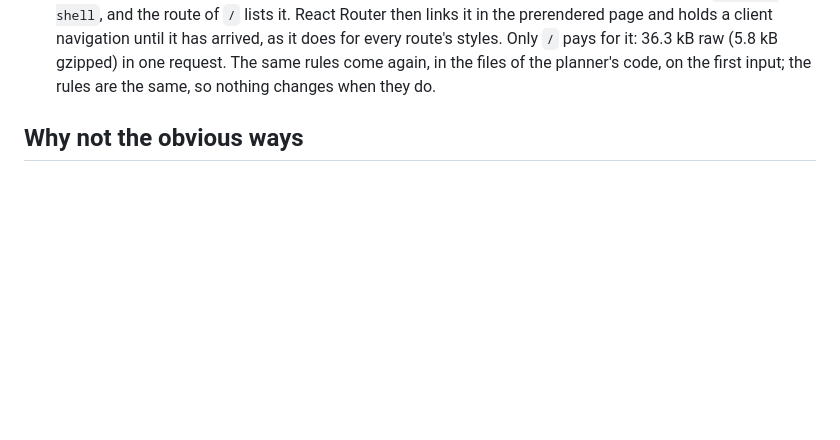
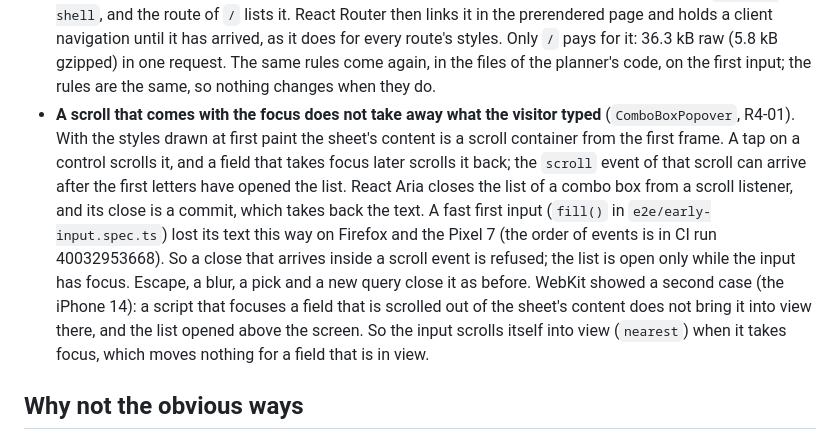
Before and after one commit to ar27111994/weather-aware-truck-routing, a Markdown page: docs/adr/intent-gated-hydration-of-the-planner.md, the part around the change. Rendered like a GitHub page; blank space fills up the shorter version.

Commit message:
docs(adr): record why a scroll cannot close the combo box list (R4-01)
Why: 3717c27 draws the planner's styles at first paint, which makes the sheet's content a scroll
container from the first frame. That is what let a late scroll event reach the list of a combo box
and take back the typed text (fix(combobox): keep typed text and list when a region scrolls), and
it is what left a field scrolled out of view when a script focused it (fix(combobox): scroll the
input into view when it takes focus). The record of why the planner's first paint looks as it
does should say what the styles change for the first input.

What: one bullet in the intent-gated hydration ADR, after the one on the shell styles: the order
of events (tap, focus, queued scroll, letters, close), the rule that follows (a close inside a
scroll event is refused while the input has focus) and the WebKit case (the focused field is not
brought into view, so the input does it). Text only; no RED.
Bytes: 0.

```diff
--- a/docs/adr/intent-gated-hydration-of-the-planner.md
+++ b/docs/adr/intent-gated-hydration-of-the-planner.md
@@ -59,6 +59,18 @@ downloaded when the visitor first reaches for it, and not before.
   client navigation until it has arrived, as it does for every route's styles. Only `/` pays for it:
   36.3 kB raw (5.8 kB gzipped) in one request. The same rules come again, in the files of the
   planner's code, on the first input; the rules are the same, so nothing changes when they do.
+- **A scroll that comes with the focus does not take away what the visitor typed**
+  (`ComboBoxPopover`, R4-01). With the styles drawn at first paint the sheet's content is a scroll
+  container from the first frame. A tap on a control scrolls it, and a field that takes focus later
+  scrolls it back; the `scroll` event of that scroll can arrive after the first letters have opened
+  the list. React Aria closes the list of a combo box from a scroll listener, and its close is a
+  commit, which takes back the text. A fast first input (`fill()` in `e2e/early-input.spec.ts`) lost
+  its text this way on Firefox and the Pixel 7 (the order of events is in CI run 40032953668). So a
+  close that arrives inside a scroll event is refused; the list is open only while the input has
+  focus. Escape, a blur, a pick and a new query close it as before. WebKit showed a second case
+  (the iPhone 14): a script that focuses a field that is scrolled out of the sheet's content does
+  not bring it into view there, and the list opened above the screen. So the input scrolls itself
+  into view (`nearest`) when it takes focus, which moves nothing for a field that is in view.
 
 ## Why not the obvious ways
 
```
